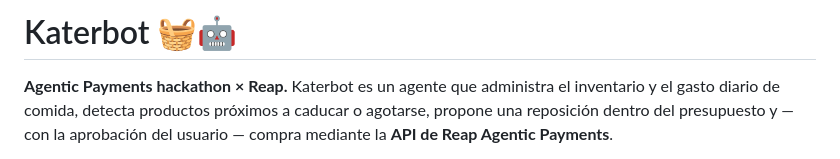
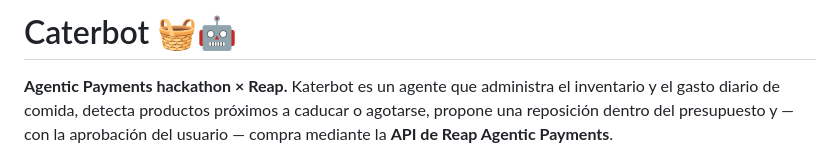
Before and after one commit to fjacinto/caterbot, a Markdown page: README.md, the part around the change. Rendered like a GitHub page.

Commit message:
Fix typo in project name in README
Corrected the name 'Katerbot' to 'Caterbot' in the README.

```diff
--- a/README.md
+++ b/README.md
@@ -1,4 +1,4 @@
-# Katerbot 🧺🤖
+# Caterbot 🧺🤖
 
 **Agentic Payments hackathon × Reap.** Katerbot es un agente que administra el inventario y el gasto diario de comida, detecta productos próximos a caducar o agotarse, propone una reposición dentro del presupuesto y — con la aprobación del usuario — compra mediante la **API de Reap Agentic Payments**.
 
```
